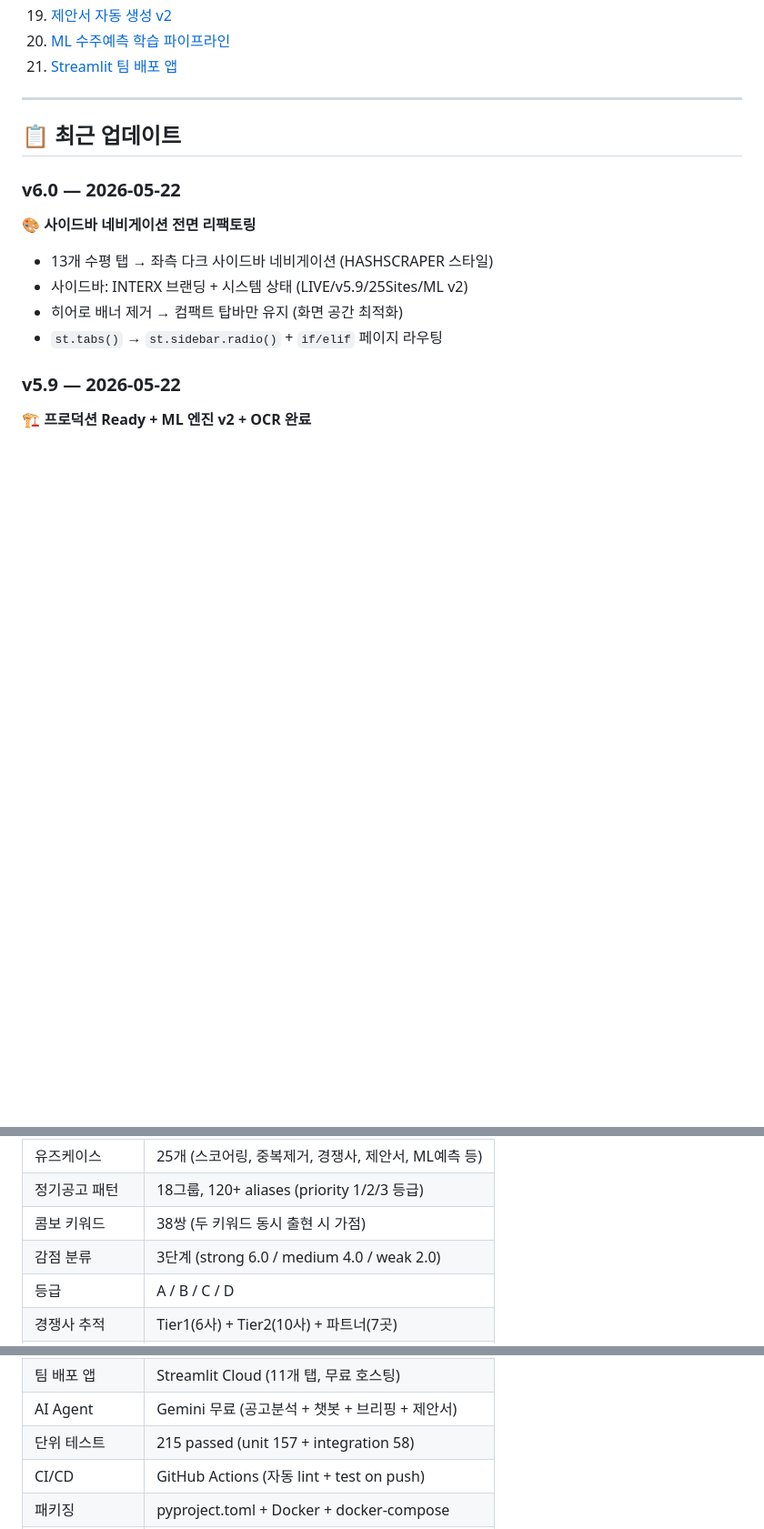
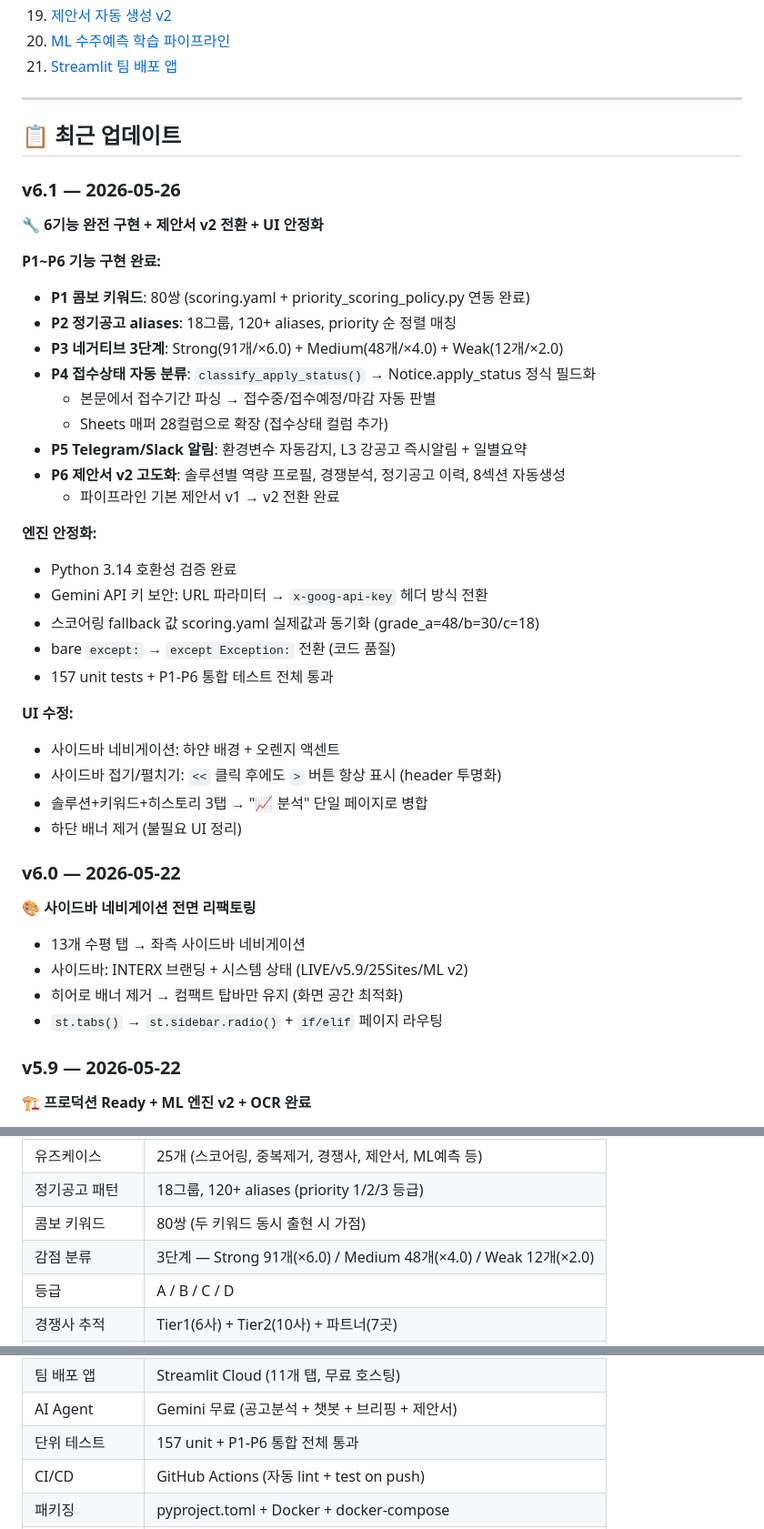
Before and after one commit to KimDoojin2/interx-gov-intelligence, a Markdown page: README.md, 3 parts joined by grey strips. Shown at 91% size. Drawn GitHub-style; blank space fills up the shorter version.

Commit message:
docs: README v6.1 업데이트 — P1-P6 완료, 콤보80쌍, 제안서v2, UI수정
- 최근 업데이트에 v6.1 섹션 추가 (6기능 완전 구현 상세)
- 한눈에 보기: 콤보 38→80쌍, 감점 3단계 상세 수치
- 스코어링 섹션: 콤보 38→80쌍 반영
- 테스트 수치 갱신

Co-Authored-By: Claude Opus 4.6 <noreply@anthropic.com>

```diff
--- a/README.md
+++ b/README.md
@@ -32,10 +32,38 @@
 
 ## 📋 최근 업데이트
 
+### v6.1 — 2026-05-26
+
+**🔧 6기능 완전 구현 + 제안서 v2 전환 + UI 안정화**
+
+**P1~P6 기능 구현 완료:**
+- **P1 콤보 키워드**: 80쌍 (scoring.yaml + priority_scoring_policy.py 연동 완료)
+- **P2 정기공고 aliases**: 18그룹, 120+ aliases, priority 순 정렬 매칭
+- **P3 네거티브 3단계**: Strong(91개/×6.0) + Medium(48개/×4.0) + Weak(12개/×2.0)
+- **P4 접수상태 자동 분류**: `classify_apply_status()` → Notice.apply_status 정식 필드화
+  - 본문에서 접수기간 파싱 → 접수중/접수예정/마감 자동 판별
+  - Sheets 매퍼 28컬럼으로 확장 (접수상태 컬럼 추가)
+- **P5 Telegram/Slack 알림**: 환경변수 자동감지, L3 강공고 즉시알림 + 일별요약
+- **P6 제안서 v2 고도화**: 솔루션별 역량 프로필, 경쟁분석, 정기공고 이력, 8섹션 자동생성
+  - 파이프라인 기본 제안서 v1 → v2 전환 완료
+
+**엔진 안정화:**
+- Python 3.14 호환성 검증 완료
+- Gemini API 키 보안: URL 파라미터 → `x-goog-api-key` 헤더 방식 전환
+- 스코어링 fallback 값 scoring.yaml 실제값과 동기화 (grade_a=48/b=30/c=18)
+- bare `except:` → `except Exception:` 전환 (코드 품질)
+- 157 unit tests + P1-P6 통합 테스트 전체 통과
+
+**UI 수정:**
+- 사이드바 네비게이션: 하얀 배경 + 오렌지 액센트
+- 사이드바 접기/펼치기: `<<` 클릭 후에도 `>` 버튼 항상 표시 (header 투명화)
+- 솔루션+키워드+히스토리 3탭 → "📈 분석" 단일 페이지로 병합
+- 하단 배너 제거 (불필요 UI 정리)
+
 ### v6.0 — 2026-05-22
 
 **🎨 사이드바 네비게이션 전면 리팩토링**
-- 13개 수평 탭 → 좌측 다크 사이드바 네비게이션 (HASHSCRAPER 스타일)
+- 13개 수평 탭 → 좌측 사이드바 네비게이션
 - 사이드바: INTERX 브랜딩 + 시스템 상태 (LIVE/v5.9/25Sites/ML v2)
 - 히어로 배너 제거 → 컴팩트 탑바만 유지 (화면 공간 최적화)
 - `st.tabs()` → `st.sidebar.radio()` + `if/elif` 페이지 라우팅
@@ -239,8 +267,8 @@
 | 파이프라인 단계 | 18단계 (AI 브리핑 포함) |
 | 유즈케이스 | 25개 (스코어링, 중복제거, 경쟁사, 제안서, ML예측 등) |
 | 정기공고 패턴 | 18그룹, 120+ aliases (priority 1/2/3 등급) |
-| 콤보 키워드 | 38쌍 (두 키워드 동시 출현 시 가점) |
-| 감점 분류 | 3단계 (strong 6.0 / medium 4.0 / weak 2.0) |
+| 콤보 키워드 | 80쌍 (두 키워드 동시 출현 시 가점) |
+| 감점 분류 | 3단계 — Strong 91개(×6.0) / Medium 48개(×4.0) / Weak 12개(×2.0) |
 | 등급 | A / B / C / D |
 | 경쟁사 추적 | Tier1(6사) + Tier2(10사) + 파트너(7곳) |
 | 솔루션 프로필 | 8개 (ManufacturingDT ~ PdM) |
@@ -250,7 +278,7 @@
 | REST API | FastAPI 7 엔드포인트 (Swagger UI 자동 생성) |
 | 팀 배포 앱 | Streamlit Cloud (11개 탭, 무료 호스팅) |
 | AI Agent | Gemini 무료 (공고분석 + 챗봇 + 브리핑 + 제안서) |
-| 단위 테스트 | 215 passed (unit 157 + integration 58) |
+| 단위 테스트 | 157 unit + P1-P6 통합 전체 통과 |
 | CI/CD | GitHub Actions (자동 lint + test on push) |
 | 패키징 | pyproject.toml + Docker + docker-compose |
 | 실행 주기 | 1일 2회 (07:00 / 14:00, Colab 또는 로컬) |
```
Also changed, not shown: other parts of README.md (+2 -2 lines).
